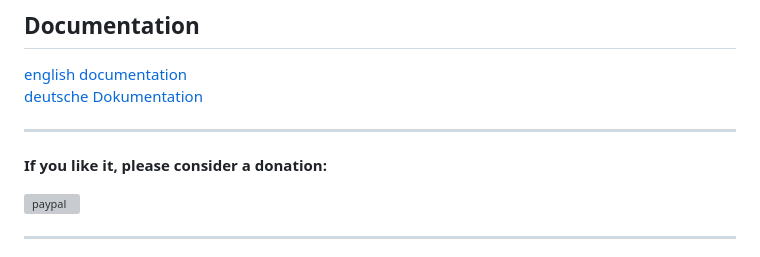
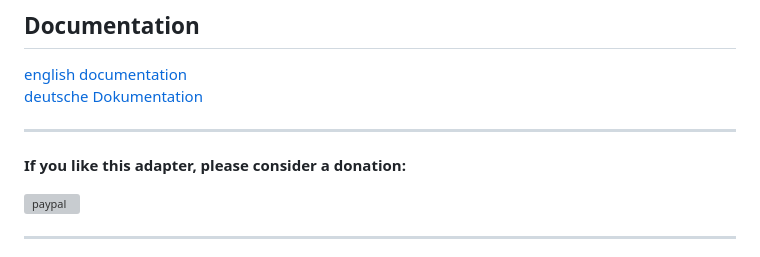
Before and after one commit to mcm4iob/ioBroker.nsclient, a Markdown page: README.md, the part around the change. Rendered like a GitHub page; grey boxes are pictures that could not be loaded.

```diff
--- a/README.md
+++ b/README.md
@@ -52,7 +52,7 @@ This adapter supports an unlimited number of devices with configurable polling i
 
 **************************************************************************************************************
 
-**If you like it, please consider a donation:**
+**If you like this adapter, please consider a donation:**
 
 [![paypal](https://www.paypalobjects.com/en_US/DK/i/btn/btn_donateCC_LG.gif)](https://paypal.me/mcm1957atIoBroker)
 
```
